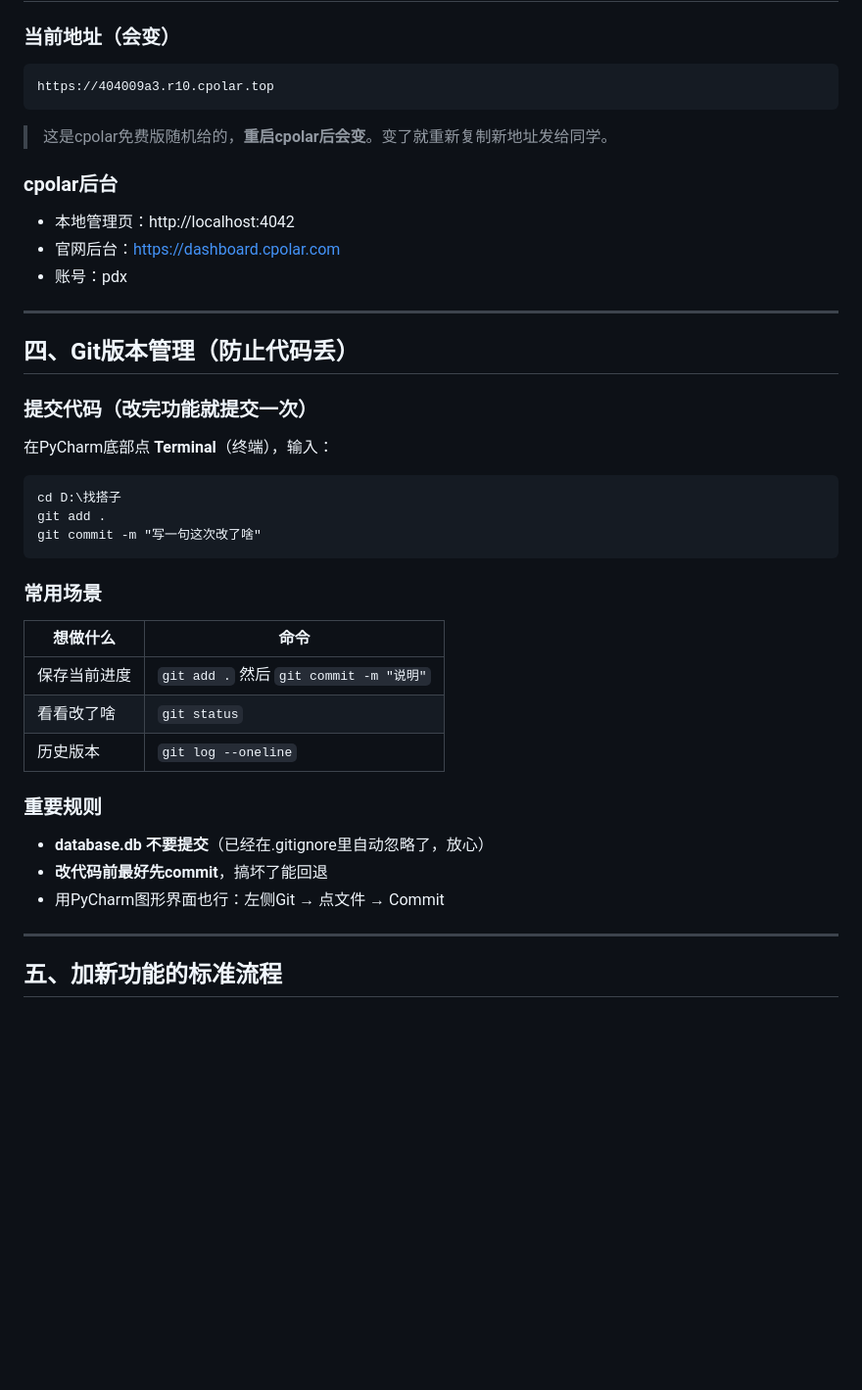
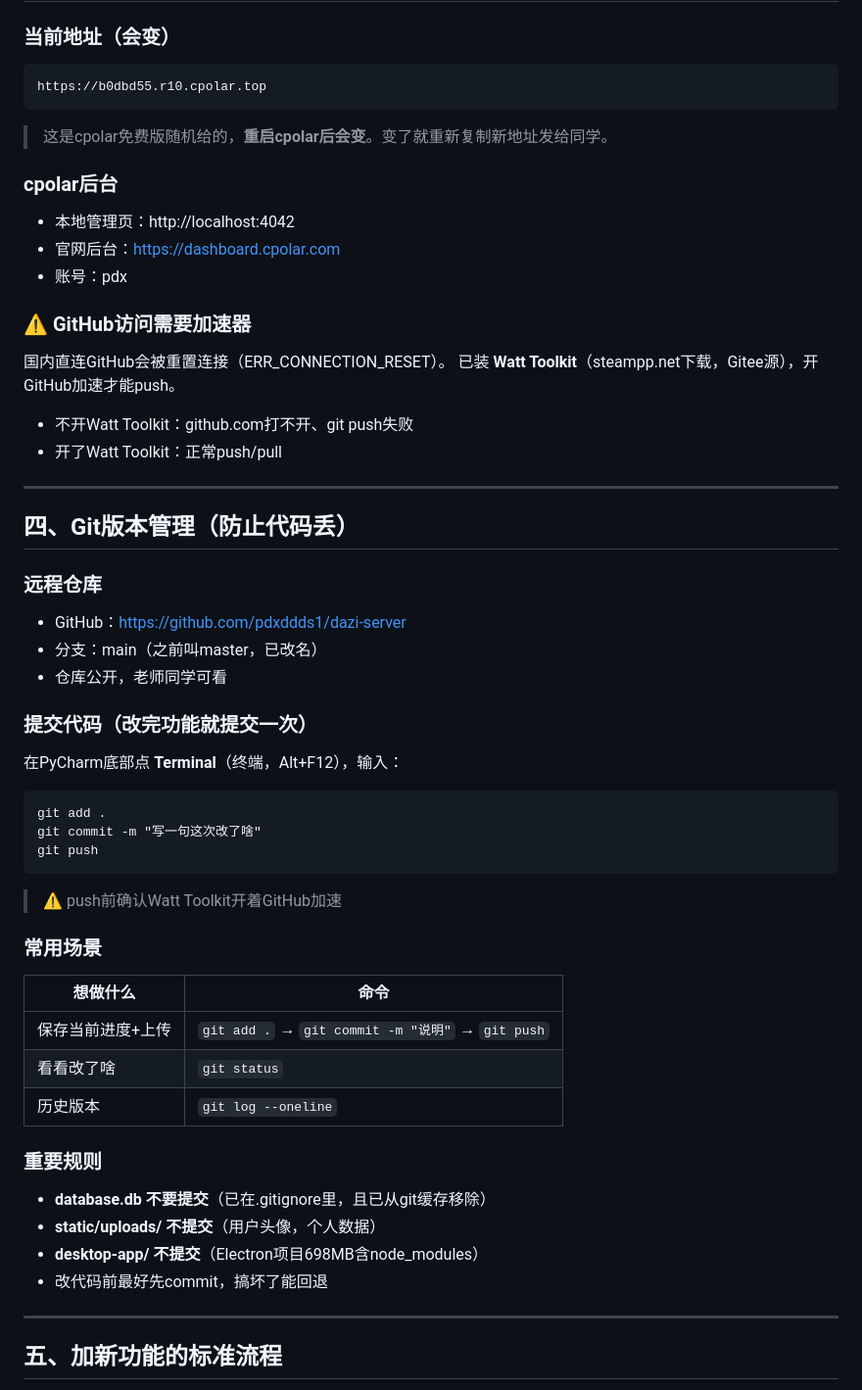
Before and after one commit to pdxddds1/dazi-server, a Markdown page: 项目备忘录.md, the part around one of its changes. Shown at 98% size. GitHub-like rendering; blank space fills up the shorter version.

````diff
--- a/项目备忘录.md
+++ b/项目备忘录.md
@@ -54,7 +54,7 @@ cpolar http 5000
 
 ### 当前地址（会变）
 ```
-https://404009a3.r10.cpolar.top
+https://b0dbd55.r10.cpolar.top
 ```
 > 这是cpolar免费版随机给的，**重启cpolar后会变**。变了就重新复制新地址发给同学。
 
@@ -63,29 +63,42 @@ https://404009a3.r10.cpolar.top
 - 官网后台：https://dashboard.cpolar.com
 - 账号：pdx
 
+### ⚠️ GitHub访问需要加速器
+国内直连GitHub会被重置连接（ERR_CONNECTION_RESET）。
+已装 **Watt Toolkit**（steampp.net下载，Gitee源），开GitHub加速才能push。
+- 不开Watt Toolkit：github.com打不开、git push失败
+- 开了Watt Toolkit：正常push/pull
+
 ---
 
 ## 四、Git版本管理（防止代码丢）
 
+### 远程仓库
+- GitHub：https://github.com/pdxddds1/dazi-server
+- 分支：main（之前叫master，已改名）
+- 仓库公开，老师同学可看
+
 ### 提交代码（改完功能就提交一次）
-在PyCharm底部点 **Terminal**（终端），输入：
+在PyCharm底部点 **Terminal**（终端，Alt+F12），输入：
 ```
-cd D:\找搭子
 git add .
 git commit -m "写一句这次改了啥"
+git push
 ```
+> ⚠️ push前确认Watt Toolkit开着GitHub加速
 
 ### 常用场景
 | 想做什么 | 命令 |
 |---|---|
-| 保存当前进度 | `git add .` 然后 `git commit -m "说明"` |
+| 保存当前进度+上传 | `git add .` → `git commit -m "说明"` → `git push` |
 | 看看改了啥 | `git status` |
 | 历史版本 | `git log --oneline` |
 
 ### 重要规则
-- **database.db 不要提交**（已经在.gitignore里自动忽略了，放心）
-- **改代码前最好先commit**，搞坏了能回退
-- 用PyCharm图形界面也行：左侧Git → 点文件 → Commit
+- **database.db 不要提交**（已在.gitignore里，且已从git缓存移除）
+- **static/uploads/ 不提交**（用户头像，个人数据）
+- **desktop-app/ 不提交**（Electron项目698MB含node_modules）
+- 改代码前最好先commit，搞坏了能回退
 
 ---
 
````
Also changed, not shown: other parts of 项目备忘录.md (+55 -11 lines).
